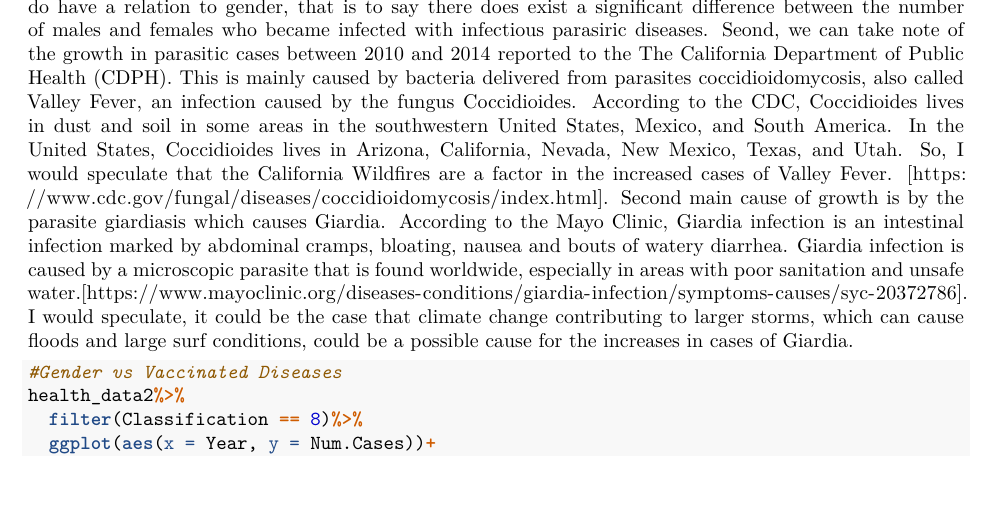
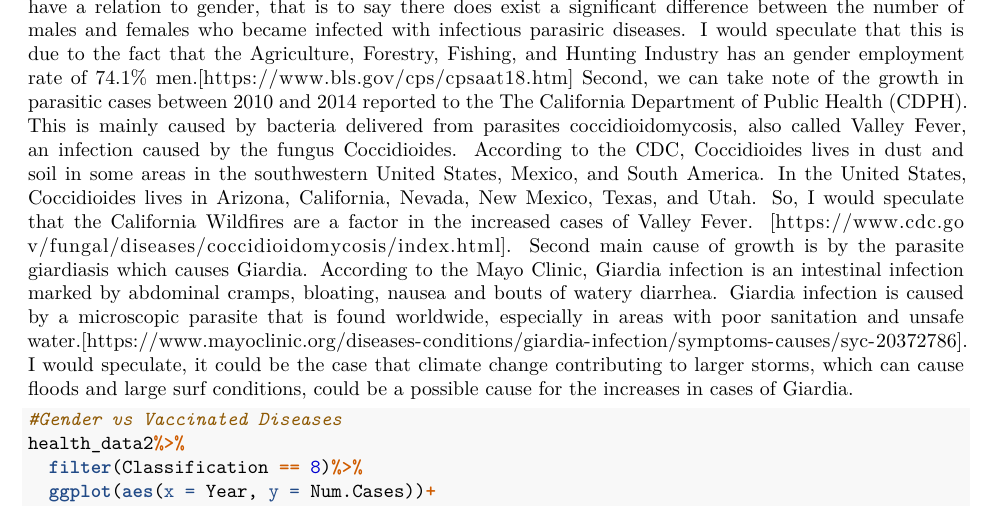
Before and after one commit to danielFields/SB-Hacks-Competition, an R Markdown document (SBHacks.Rmd): part of page 8 of 13, cut so that both start at the same text, the shorter picture padded with empty space. Rendered offline with R 4.5, knitr and Pandoc, then LaTeX, with nearby package versions; some code elsewhere in the file could not run offline.

Commit message:
Update SBHacks.Rmd

````diff
--- a/SBHacks.Rmd
+++ b/SBHacks.Rmd
@@ -229,7 +229,7 @@ paraGrowth <- health_data%>%
 
 paraGrowth
 ```
-We can infer several things from these plots on parasites. First, we observe that parasitic cases do have a relation to gender, that is to say there does exist a significant difference between the number of males and females who became infected with infectious parasiric diseases. Seond, we can take note of the growth in parasitic cases between 2010 and 2014 reported to the The California Department of Public Health (CDPH). This is mainly caused by bacteria delivered from parasites coccidioidomycosis, also called Valley Fever, an infection caused by the fungus Coccidioides. According to the CDC, Coccidioides lives in dust and soil in some areas in the southwestern United States, Mexico, and South America. In the United States, Coccidioides lives in Arizona, California, Nevada, New Mexico, Texas, and Utah. So, I would speculate that the California Wildfires are a factor in the increased cases of Valley Fever. [https://www.cdc.gov/fungal/diseases/coccidioidomycosis/index.html]. Second main cause of growth is by the parasite giardiasis which causes Giardia. According to the Mayo Clinic, Giardia infection is an intestinal infection marked by abdominal cramps, bloating, nausea and bouts of watery diarrhea. Giardia infection is caused by a microscopic parasite that is found worldwide, especially in areas with poor sanitation and unsafe water.[https://www.mayoclinic.org/diseases-conditions/giardia-infection/symptoms-causes/syc-20372786]. I would speculate, it could be the case that climate change contributing to larger storms, which can cause floods and large surf conditions, could be a possible cause for the increases in cases of Giardia.
+We can infer several things from these plots on parasites. First, we observe that parasitic cases do have a relation to gender, that is to say there does exist a significant difference between the number of males and females who became infected with infectious parasiric diseases. I would speculate that this is due to the fact that the Agriculture, Forestry, Fishing, and Hunting Industry has an gender employment rate of 74.1% men.[https://www.bls.gov/cps/cpsaat18.htm] Second, we can take note of the growth in parasitic cases between 2010 and 2014 reported to the The California Department of Public Health (CDPH). This is mainly caused by bacteria delivered from parasites coccidioidomycosis, also called Valley Fever, an infection caused by the fungus Coccidioides. According to the CDC, Coccidioides lives in dust and soil in some areas in the southwestern United States, Mexico, and South America. In the United States, Coccidioides lives in Arizona, California, Nevada, New Mexico, Texas, and Utah. So, I would speculate that the California Wildfires are a factor in the increased cases of Valley Fever. [https://www.cdc.gov/fungal/diseases/coccidioidomycosis/index.html]. Second main cause of growth is by the parasite giardiasis which causes Giardia. According to the Mayo Clinic, Giardia infection is an intestinal infection marked by abdominal cramps, bloating, nausea and bouts of watery diarrhea. Giardia infection is caused by a microscopic parasite that is found worldwide, especially in areas with poor sanitation and unsafe water.[https://www.mayoclinic.org/diseases-conditions/giardia-infection/symptoms-causes/syc-20372786]. I would speculate, it could be the case that climate change contributing to larger storms, which can cause floods and large surf conditions, could be a possible cause for the increases in cases of Giardia.
 
 ```{r}
 #Gender vs Vaccinated Diseases
````
